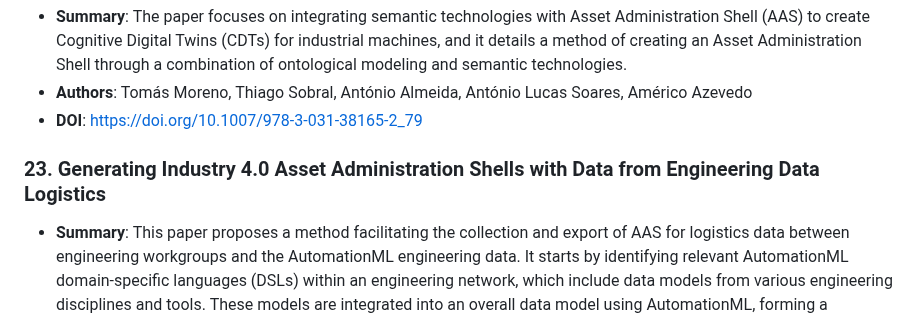
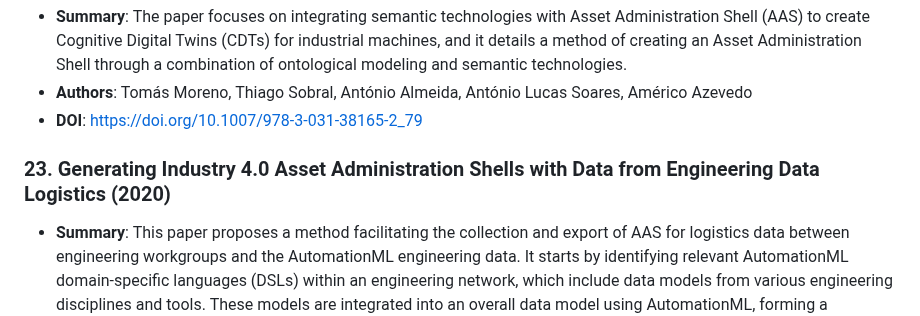
Before and after one commit to YuchenXia/AASbyLLM, a Markdown page: related_works/README.md, the part around one of its changes. Rendered like a GitHub page.

```diff
--- a/related_works/README.md
+++ b/related_works/README.md
@@ -139,7 +139,7 @@ These papers apply model transfromation and rule-based mappings, mainly utilizin
 - **Authors**: Tomás Moreno, Thiago Sobral, António Almeida, António Lucas Soares, Américo Azevedo
 - **DOI**: https://doi.org/10.1007/978-3-031-38165-2_79
 
-### 23. Generating Industry 4.0 Asset Administration Shells with Data from Engineering Data Logistics
+### 23. Generating Industry 4.0 Asset Administration Shells with Data from Engineering Data Logistics (2020)
 - **Summary**: This paper proposes a method facilitating the collection and export of AAS for logistics data between engineering workgroups and the AutomationML engineering data. It starts by identifying relevant AutomationML domain-specific languages (DSLs) within an engineering network, which include data models from various engineering disciplines and tools. These models are integrated into an overall data model using AutomationML, forming a comprehensive representation of the engineering system. Subsequently, submodels for the AAS are identified based on these integrated engineering objects. The method then utilizes an export adapter to transform the collected data into an AAS AutomationML serialization. This adapter adds necessary role and interface classes and translates attributes into the AAS format.
 - **Authors**: Arndt Lüder, Anna-Kristin Behnert, Felix Rinker, Stefan Biffl
 - **DOI**: https://doi.org/10.1109/ETFA46521.2020.9212149
```
Also changed, not shown: other parts of related_works/README.md (+10 -10 lines).
